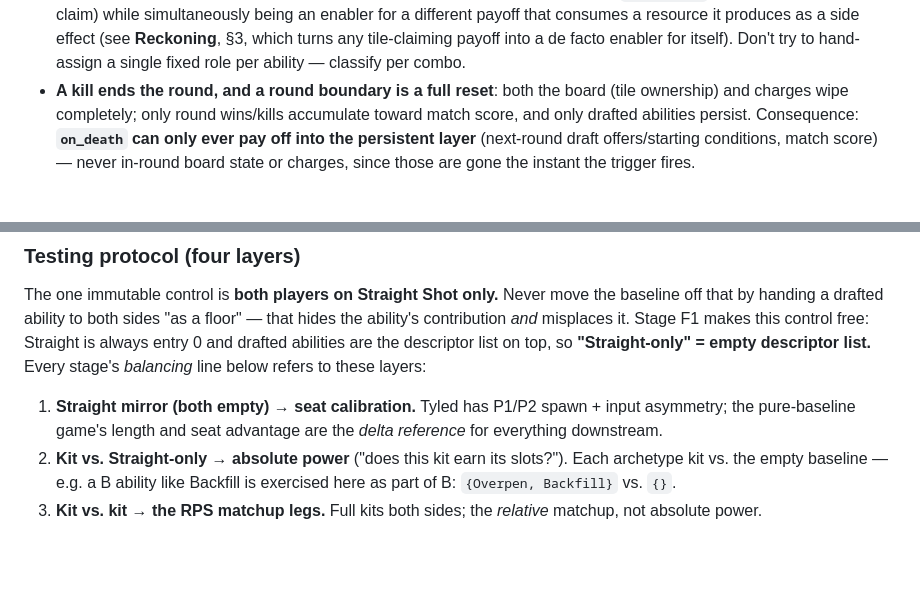
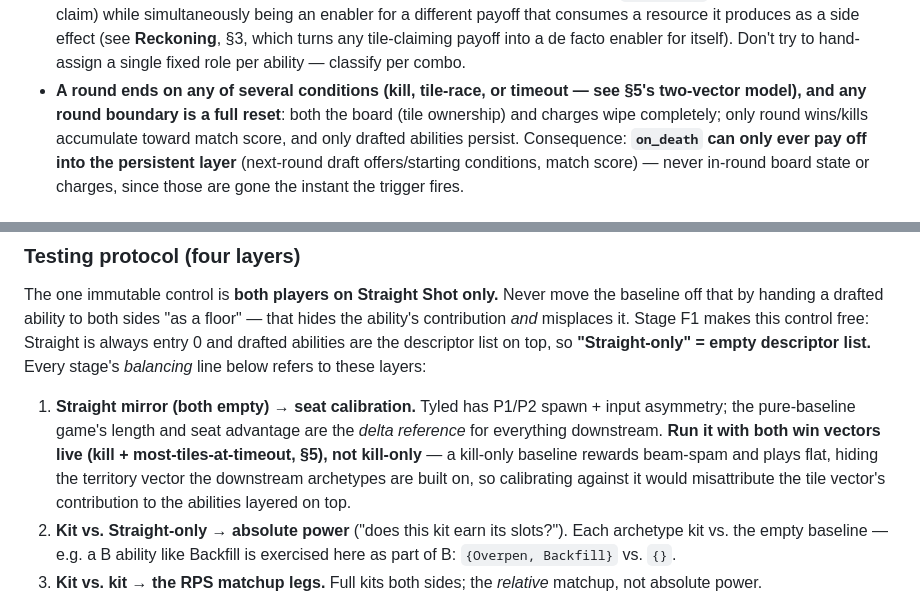
Before and after one commit to neurosoup/tyled, a Markdown page: BEAM_ABILITY_DECKBUILDING.md, 2 parts joined by grey strips. GitHub-like rendering; blank space fills up the shorter version.

```diff
--- a/BEAM_ABILITY_DECKBUILDING.md
+++ b/BEAM_ABILITY_DECKBUILDING.md
@@ -43,7 +43,8 @@ not replace them — beams at 62.5ms/step are the analog of "playing a hand."
   **Reckoning**, §3, which turns any tile-claiming payoff into a de facto
   enabler for itself). Don't try to hand-assign a single fixed role per
   ability — classify per combo.
-- **A kill ends the round, and a round boundary is a full reset**: both the
+- **A round ends on any of several conditions (kill, tile-race, or timeout — see
+  §5's two-vector model), and any round boundary is a full reset**: both the
   board (tile ownership) and charges wipe completely; only round wins/kills
   accumulate toward match score, and only drafted abilities persist.
   Consequence: **`on_death` can only ever pay off into the persistent layer**
@@ -442,7 +468,11 @@ list on top, so **"Straight-only" = empty descriptor list.** Every stage's
 
 1. **Straight mirror (both empty) → seat calibration.** Tyled has P1/P2 spawn +
    input asymmetry; the pure-baseline game's length and seat advantage are the
-   *delta reference* for everything downstream.
+   *delta reference* for everything downstream. **Run it with both win vectors
+   live (kill + most-tiles-at-timeout, §5), not kill-only** — a kill-only
+   baseline rewards beam-spam and plays flat, hiding the territory vector the
+   downstream archetypes are built on, so calibrating against it would
+   misattribute the tile vector's contribution to the abilities layered on top.
 2. **Kit vs. Straight-only → absolute power** ("does this kit earn its slots?").
    Each archetype kit vs. the empty baseline — e.g. a B ability like Backfill is
    exercised here as part of B: `{Overpen, Backfill}` vs. `{}`.
```
Also changed, not shown: other parts of BEAM_ABILITY_DECKBUILDING.md (+59 -16 lines).
